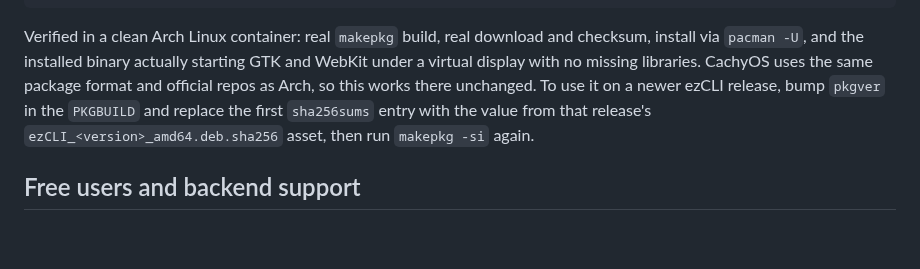
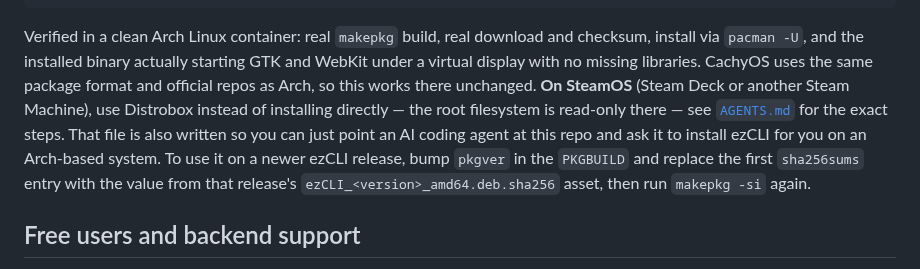
Before and after one commit to Aryansingh0783/ezCLI, a Markdown page: README.md, the part around the change. Rendered like a GitHub page; blank space fills up the shorter version.

```diff
--- a/README.md
+++ b/README.md
@@ -58,7 +58,11 @@ makepkg -si
 Verified in a clean Arch Linux container: real `makepkg` build, real download and
 checksum, install via `pacman -U`, and the installed binary actually starting GTK and
 WebKit under a virtual display with no missing libraries. CachyOS uses the same
-package format and official repos as Arch, so this works there unchanged. To use it on
+package format and official repos as Arch, so this works there unchanged. **On
+SteamOS** (Steam Deck or another Steam Machine), use Distrobox instead of installing
+directly — the root filesystem is read-only there — see [`AGENTS.md`](AGENTS.md) for
+the exact steps. That file is also written so you can just point an AI coding agent at
+this repo and ask it to install ezCLI for you on an Arch-based system. To use it on
 a newer ezCLI release, bump `pkgver` in the `PKGBUILD` and replace the first
 `sha256sums` entry with the value from that release's `ezCLI_<version>_amd64.deb.sha256`
 asset, then run `makepkg -si` again.
```
Also changed, not shown: AGENTS.md (added, +98 -0 lines), HANDOFF.md (+37 -0 lines).
